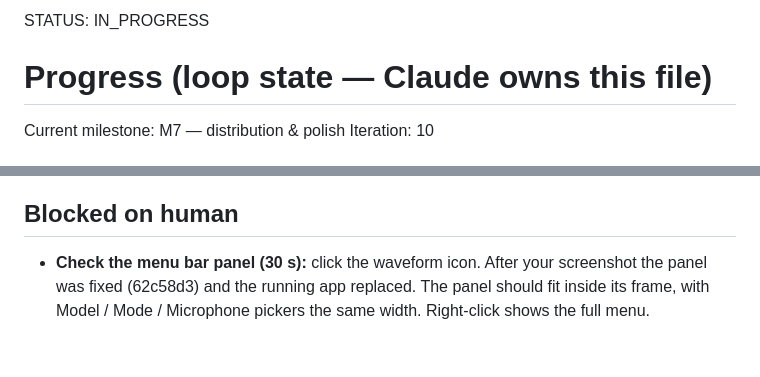
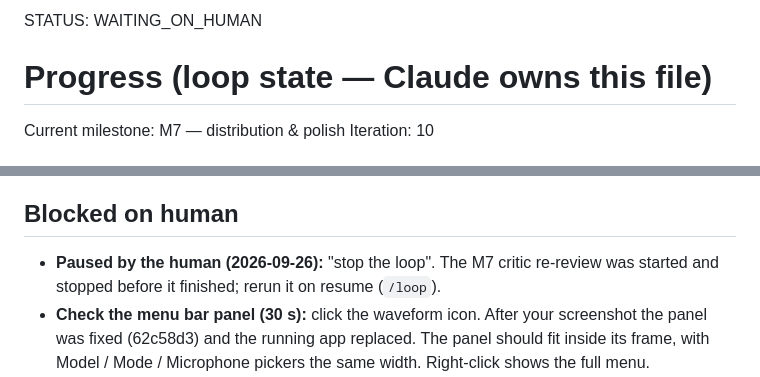
Before and after one commit to vedjrr/Blabbit, a Markdown page: PROGRESS.md, 2 parts joined by grey strips. Drawn GitHub-style; blank space fills up the shorter version.

Commit message:
M7: paused at the human's request (WAITING_ON_HUMAN)

```diff
--- a/PROGRESS.md
+++ b/PROGRESS.md
@@ -1,4 +1,4 @@
-STATUS: IN_PROGRESS
+STATUS: WAITING_ON_HUMAN
 
 # Progress (loop state — Claude owns this file)
 
@@ -255,6 +255,7 @@ All feedback items U1–U5 are done, and every PARITY row but F10 is Matched/Bui
 - [M6] Critic re-review #3 → **PASS** (its own probe: release ≤ 1.03× one-shot on Whisper Large v3 and Turbo across 17–35 s; 3/3 reruns of the incremental suite green). MINORs fixed: the worst-case rows now end the recording where the segment started and use the median of 3 runs each, with Moonshine, SenseVoice and Whisper Large added (`bench/results/2026-09-25.json`, git `32a5914`): parakeet-tdt-0.6b-v3 16 s 289.8 vs 270 ms; moonshine-base 16 s 603.9 vs 1578.5 ms; SenseVoiceSmall 16 s 188.2 vs 161.1 ms; whisper-medium 27.2 s 1661.2 vs 1652.9 ms; whisper-medium 32 s 2874.2 vs 2916.5 ms; whisper-large-v3 32 s 6312.9 vs 6543.1 ms. `append` is documented for one serial queue and re-checks `busy`.
 
 ## Blocked on human
+- **Paused by the human (2026-09-26):** "stop the loop". The M7 critic re-review was started and stopped before it finished; rerun it on resume (`/loop`).
 - **Check the menu bar panel (30 s):** click the waveform icon. After your screenshot the panel was fixed (62c58d3) and the running app replaced. The panel should fit inside its frame, with Model / Mode / Microphone pickers the same width. Right-click shows the full menu.
 - **Decision: F10 localisation.** OK to ship 1.0 in English only (details under Proposed goal changes)?
 - **Decision: recommended model.** On Utter's clips, Nemotron Speech (English) scored 87 accuracy / 90 speed against Parakeet V3's 74 / 90. That's only 62 words, so Parakeet V3 stays recommended (multilingual, tested through every gate). With your own voice clips I could settle it.
```
